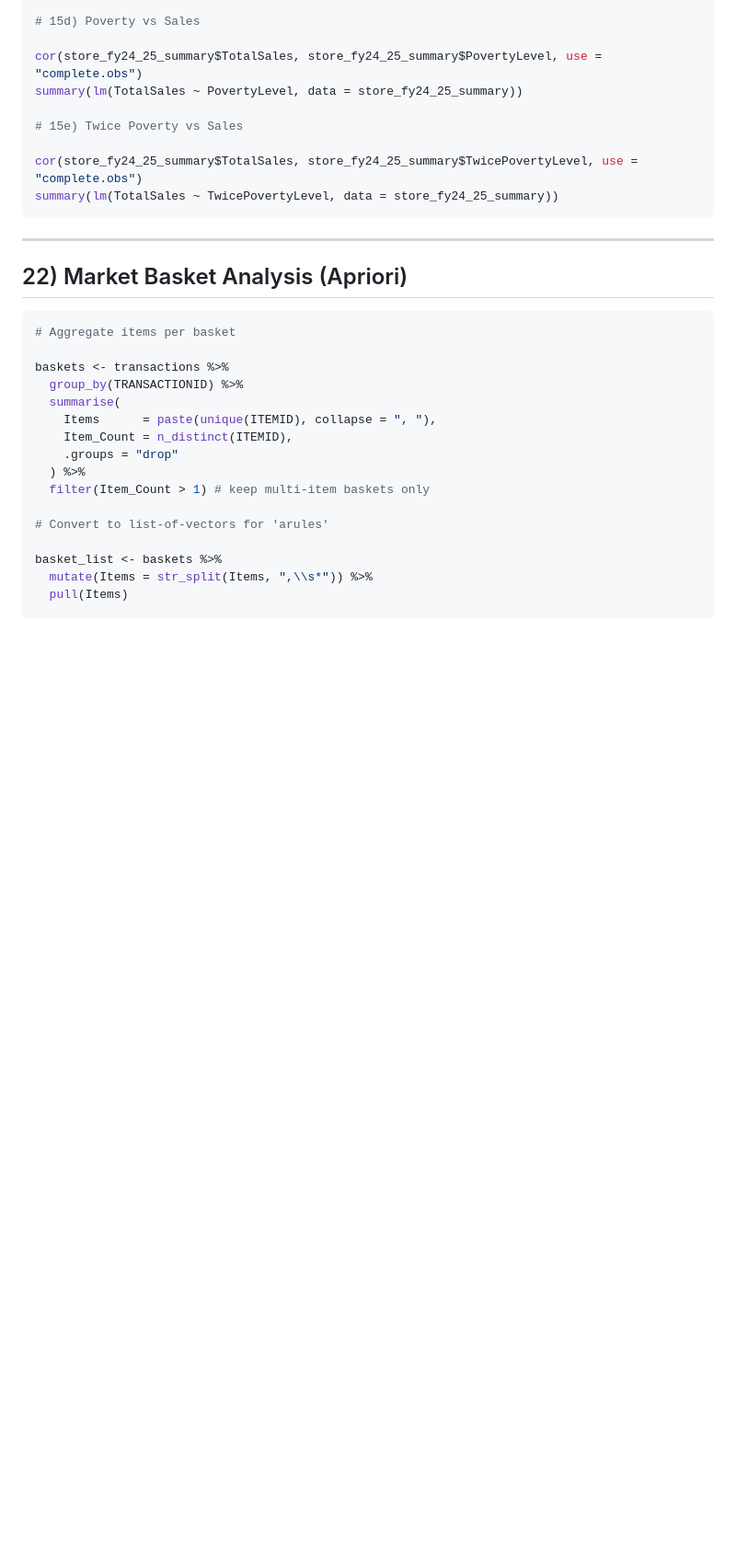
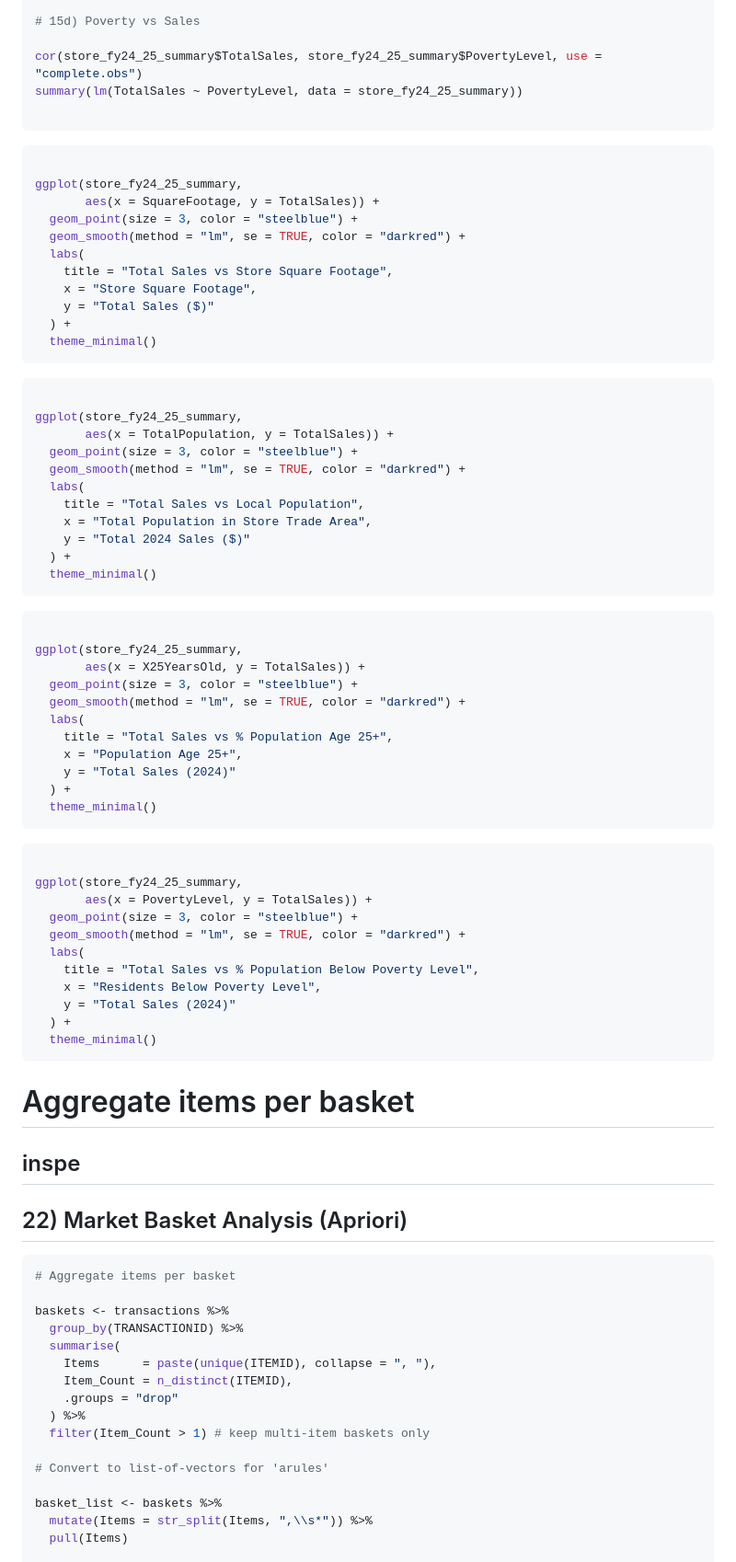
Before and after one commit to kamangirkhan/Data110, a Markdown page: Internship/ABS_Transactions_Analysis_Annotated.md, the part around the change printed below. Shown: that part at 92% size. Rendered like a GitHub page; blank space fills up the shorter version.

````diff
--- a/Internship/ABS_Transactions_Analysis_Annotated.md
+++ b/Internship/ABS_Transactions_Analysis_Annotated.md
@@ -645,12 +644,64 @@ summary(lm(TotalSales ~ X25YearsOld, data = store_fy24_25_summary))
 cor(store_fy24_25_summary$TotalSales, store_fy24_25_summary$PovertyLevel, use = "complete.obs")
 summary(lm(TotalSales ~ PovertyLevel, data = store_fy24_25_summary))
 
-# 15e) Twice Poverty vs Sales
+```
+```r
 
-cor(store_fy24_25_summary$TotalSales, store_fy24_25_summary$TwicePovertyLevel, use = "complete.obs")
-summary(lm(TotalSales ~ TwicePovertyLevel, data = store_fy24_25_summary))
+ggplot(store_fy24_25_summary,
+       aes(x = SquareFootage, y = TotalSales)) +
+  geom_point(size = 3, color = "steelblue") +
+  geom_smooth(method = "lm", se = TRUE, color = "darkred") +
+  labs(
+    title = "Total Sales vs Store Square Footage",
+    x = "Store Square Footage",
+    y = "Total Sales ($)"
+  ) +
+  theme_minimal()
+```
+```r
+
+ggplot(store_fy24_25_summary,
+       aes(x = TotalPopulation, y = TotalSales)) +
+  geom_point(size = 3, color = "steelblue") +
+  geom_smooth(method = "lm", se = TRUE, color = "darkred") +
+  labs(
+    title = "Total Sales vs Local Population",
+    x = "Total Population in Store Trade Area",
+    y = "Total 2024 Sales ($)"
+  ) +
+  theme_minimal()
+```
+```r
+
+ggplot(store_fy24_25_summary,
+       aes(x = X25YearsOld, y = TotalSales)) +
+  geom_point(size = 3, color = "steelblue") +
+  geom_smooth(method = "lm", se = TRUE, color = "darkred") +
+  labs(
+    title = "Total Sales vs % Population Age 25+",
+    x = "Population Age 25+",
+    y = "Total Sales (2024)"
+  ) +
+  theme_minimal()
+```
+```r
+
+ggplot(store_fy24_25_summary,
+       aes(x = PovertyLevel, y = TotalSales)) +
+  geom_point(size = 3, color = "steelblue") +
+  geom_smooth(method = "lm", se = TRUE, color = "darkred") +
+  labs(
+    title = "Total Sales vs % Population Below Poverty Level",
+    x = "Residents Below Poverty Level",
+    y = "Total Sales (2024)"
+  ) +
+  theme_minimal()
 ```
 
+# Aggregate items per basket
+
+
+inspe
 ---
 ## 22) Market Basket Analysis (Apriori)
 
````
Also changed, not shown: other parts of Internship/ABS_Transactions_Analysis_Annotated.md (+54 -2 lines).
